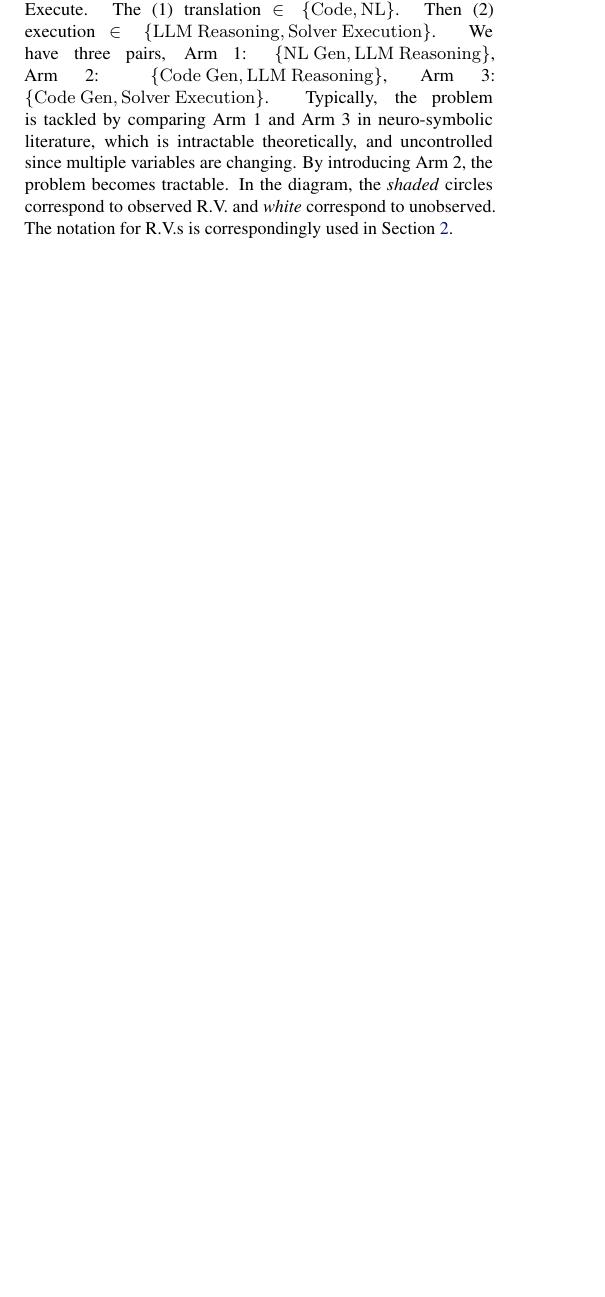
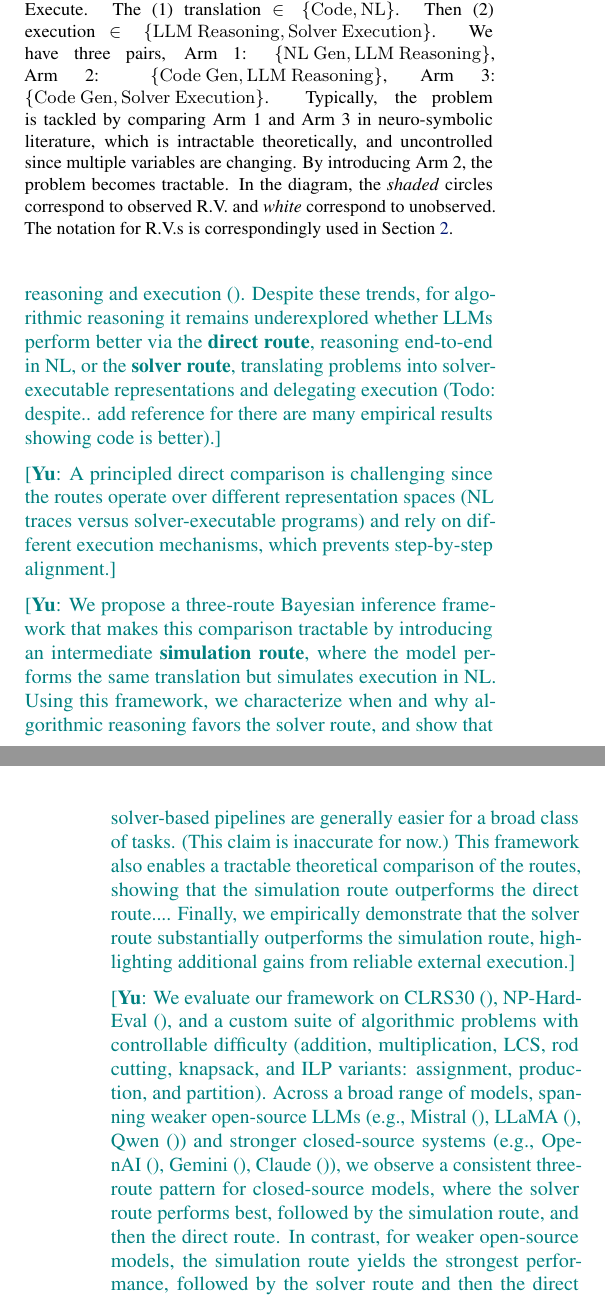
Before and after one commit to TerryTong-Git/Bayesian_Tool_Use, a LaTeX problem sheet (example_paper.tex): part of one column of page 1 of 9 before the commit and two parts of the columns of pages 1 and 2 of 9 after it, the two joined at a grey line, cut so that both start at the same text, the shorter picture padded with empty space. Compiled offline with pdfLaTeX.

Commit message:
Updates from Overleaf

```diff
--- a/example_paper.tex
+++ b/example_paper.tex
@@ -190,3 +190,11 @@ These results inform the design of compositional AI systems, providing principle
     \caption{Prompt templates for the three-arm evaluation framework. Arm 1 instructs the model to reason purely in natural language without code. Arm 2 instructs the model to generate code and simulate its execution. Arm 3 uses the same code generation prompt but executes the output in a Python runtime rather than simulating.}
     \label{fig:arm_prompts}
 \end{figure*}
+
+\yu{Large language models (LLMs) have demonstrated increasingly strong natural-language (NL) reasoning capabilities~\cite{}. In parallel, LLM-based agentic systems advocate tool use, where LLMs invoke external solvers to support reasoning and execution~\cite{}. Despite these trends, for algorithmic reasoning it remains underexplored whether LLMs perform better via the \textbf{direct route}, reasoning end-to-end in NL, or the \textbf{solver route}, translating problems into solver-executable representations and delegating execution (Todo: despite.. add reference for there are many empirical results showing code is better).}
+
+\yu{A principled direct comparison is challenging since the routes operate over different representation spaces (NL traces versus solver-executable programs) and rely on different execution mechanisms, which prevents step-by-step alignment.}
+
+\yu{We propose a three-route Bayesian inference framework that makes this comparison tractable by introducing an intermediate \textbf{simulation route}, where the model performs the same translation but simulates execution in NL. Using this framework, we characterize when and why algorithmic reasoning favors the solver route, and show that solver-based pipelines are generally easier for a broad class of tasks. (This claim is inaccurate for now.) This framework also enables a tractable theoretical comparison of the routes, showing that the simulation route outperforms the direct route.... Finally, we empirically demonstrate that the solver route substantially outperforms the simulation route, highlighting additional gains from reliable external execution.}
+
+\yu{We evaluate our framework on CLRS30~\cite{}, NP-Hard-Eval~\cite{}, and a custom suite of algorithmic problems with controllable difficulty (addition, multiplication, LCS, rod cutting, knapsack, and ILP variants: assignment, production, and partition). Across a broad range of models, spanning weaker open-source LLMs (e.g., Mistral~\cite{}, LLaMA~\cite{}, Qwen~\cite{}) and stronger closed-source systems (e.g., OpenAI~\cite{}, Gemini~\cite{}, Claude~\cite{}), we observe a consistent three-route pattern for closed-source models, where the solver route performs best, followed by the simulation route, and then the direct route. In contrast, for weaker open-source models, the simulation route yields the strongest performance, followed by the solver route and then the direct route. (missing implication here) }
```
Also changed, not shown: example_paper.tex (7 more changed lines).
